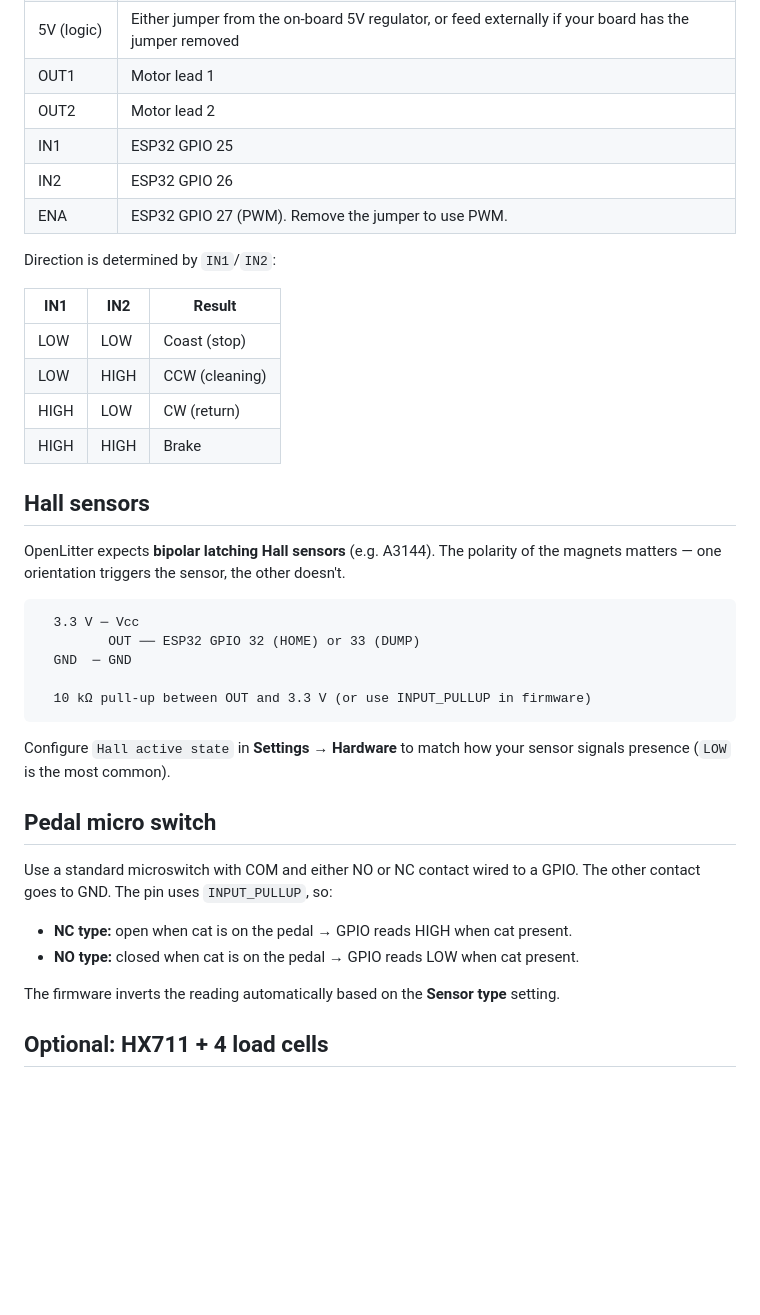
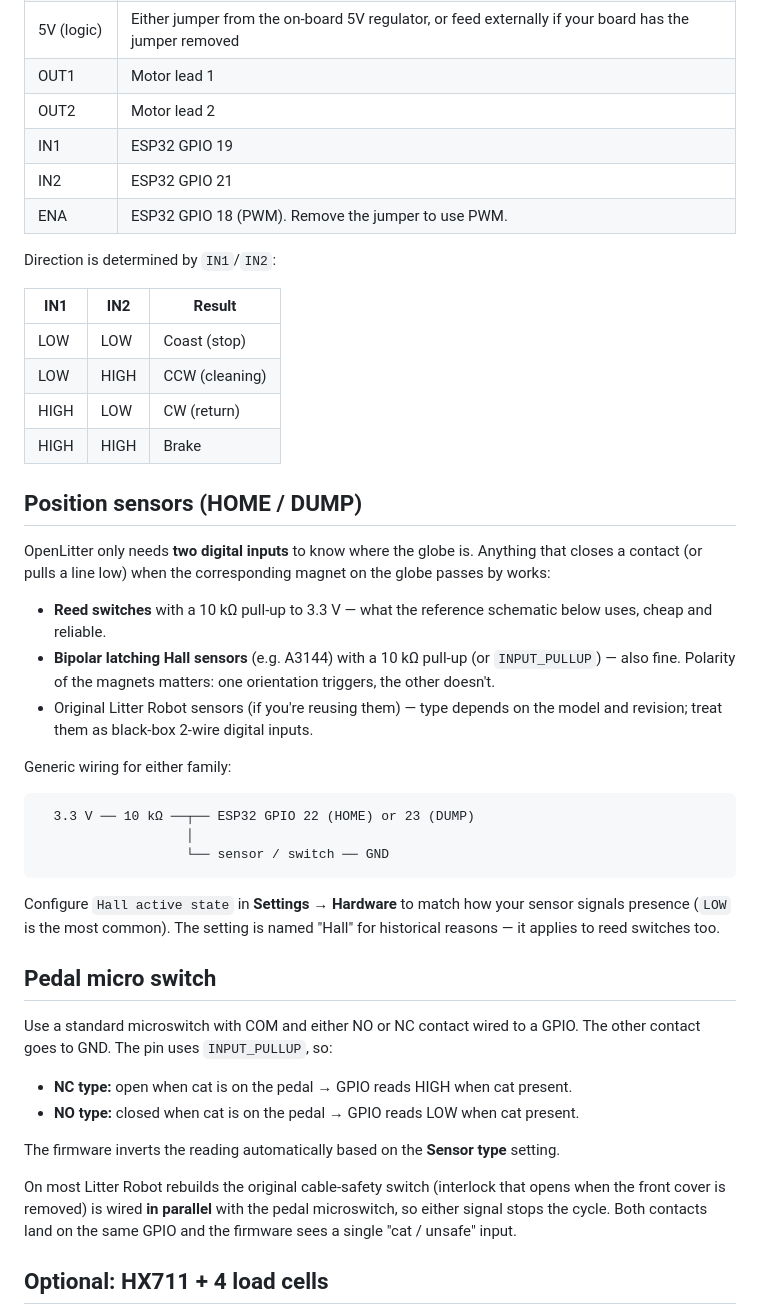
Before and after one commit to davdlic/OpenLitter, a Markdown page: docs/wiring_diagram.md, the part around one of its changes. Rendered like a GitHub page; blank space fills up the shorter version.

````diff
--- a/docs/wiring_diagram.md
+++ b/docs/wiring_diagram.md
@@ -47,9 +56,9 @@ The L298N has two motor channels; OpenLitter only uses channel A.
 | 5V (logic) | Either jumper from the on-board 5V regulator, or feed externally if your board has the jumper removed |
 | OUT1      | Motor lead 1                                     |
 | OUT2      | Motor lead 2                                     |
-| IN1       | ESP32 GPIO 25                                    |
-| IN2       | ESP32 GPIO 26                                    |
-| ENA       | ESP32 GPIO 27 (PWM). Remove the jumper to use PWM. |
+| IN1       | ESP32 GPIO 19                                    |
+| IN2       | ESP32 GPIO 21                                    |
+| ENA       | ESP32 GPIO 18 (PWM). Remove the jumper to use PWM. |
 
 Direction is determined by `IN1`/`IN2`:
 
@@ -60,19 +69,23 @@ Direction is determined by `IN1`/`IN2`:
 | HIGH| LOW | CW (return)   |
 | HIGH| HIGH| Brake         |
 
-## Hall sensors
+## Position sensors (HOME / DUMP)
 
-OpenLitter expects **bipolar latching Hall sensors** (e.g. A3144). The polarity of the magnets matters — one orientation triggers the sensor, the other doesn't.
+OpenLitter only needs **two digital inputs** to know where the globe is. Anything that closes a contact (or pulls a line low) when the corresponding magnet on the globe passes by works:
+
+- **Reed switches** with a 10 kΩ pull-up to 3.3 V — what the reference schematic below uses, cheap and reliable.
+- **Bipolar latching Hall sensors** (e.g. A3144) with a 10 kΩ pull-up (or `INPUT_PULLUP`) — also fine. Polarity of the magnets matters: one orientation triggers, the other doesn't.
+- Original Litter Robot sensors (if you're reusing them) — type depends on the model and revision; treat them as black-box 2-wire digital inputs.
+
+Generic wiring for either family:
 
 ```
-  3.3 V ─ Vcc
-         OUT ── ESP32 GPIO 32 (HOME) or 33 (DUMP)
-  GND  ─ GND
-
-  10 kΩ pull-up between OUT and 3.3 V (or use INPUT_PULLUP in firmware)
+  3.3 V ── 10 kΩ ──┬── ESP32 GPIO 22 (HOME) or 23 (DUMP)
+                   │
+                   └── sensor / switch ── GND
 ```
 
-Configure `Hall active state` in **Settings → Hardware** to match how your sensor signals presence (`LOW` is the most common).
+Configure `Hall active state` in **Settings → Hardware** to match how your sensor signals presence (`LOW` is the most common). The setting is named "Hall" for historical reasons — it applies to reed switches too.
 
 ## Pedal micro switch
 
@@ -82,6 +95,8 @@ Use a standard microswitch with COM and either NO or NC contact wired to a GPIO.
 - **NO type:** closed when cat is on the pedal → GPIO reads LOW when cat present.
 
 The firmware inverts the reading automatically based on the **Sensor type** setting.
+
+On most Litter Robot rebuilds the original cable-safety switch (interlock that opens when the front cover is removed) is wired **in parallel** with the pedal microswitch, so either signal stops the cycle. Both contacts land on the same GPIO and the firmware sees a single "cat / unsafe" input.
 
 ## Optional: HX711 + 4 load cells
 
````
Also changed, not shown: other parts of docs/wiring_diagram.md (+29 -18 lines), README.md (+13 -13 lines), docs/sensors.md (+2 -2 lines), docs/img/wiring_overview.png (added), 1 other file.
